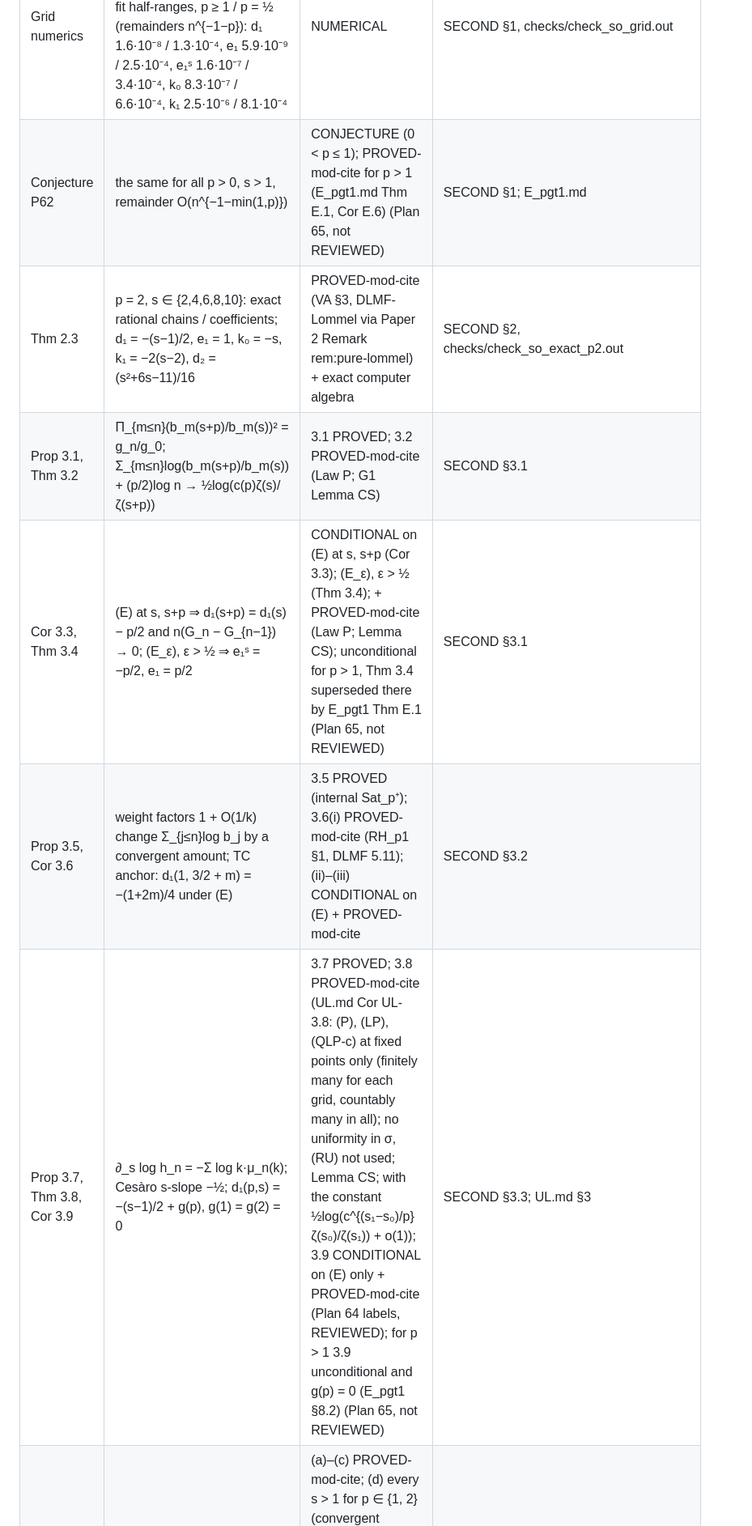
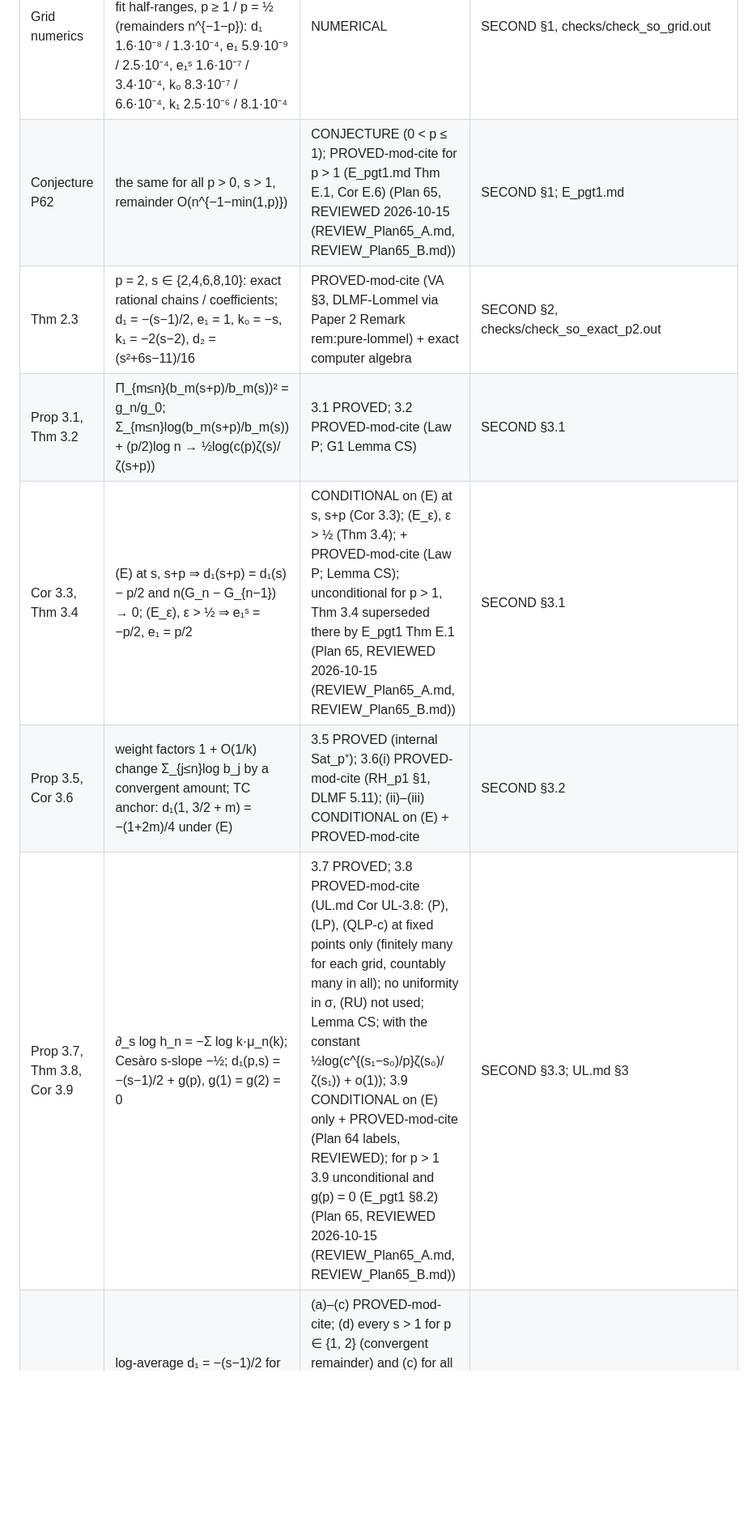
Before and after one commit to speagleg/jacobi-asymptotics, a Markdown page: THEOREMS.md, the part around one of its changes. Shown at 81% size. Rendered like a GitHub page; blank space fills up the shorter version.

```diff
--- a/THEOREMS.md
+++ b/THEOREMS.md
@@ -369,12 +369,12 @@ Pairings: repo a_n = α_{n−1}, so "a_n/(2b_n)" = α_{n−1}/(2b_n) (coefficien
 | Name | Statement | Label | Location |
 |---|---|---|---|
 | Grid numerics | d₁ = −(s−1)/2, e₁ = p/2, e₁ˢ = −p/2, k₀ = −(s−1) − p/2, k₁ = −(p+2)(2s−2−p)/(2p); maximal fit half-ranges, p ≥ 1 / p = ½ (remainders n^{−1−p}): d₁ 1.6·10⁻⁸ / 1.3·10⁻⁴, e₁ 5.9·10⁻⁹ / 2.5·10⁻⁴, e₁ˢ 1.6·10⁻⁷ / 3.4·10⁻⁴, k₀ 8.3·10⁻⁷ / 6.6·10⁻⁴, k₁ 2.5·10⁻⁶ / 8.1·10⁻⁴ | NUMERICAL | SECOND §1, checks/check_so_grid.out |
-| Conjecture P62 | the same for all p > 0, s > 1, remainder O(n^{−1−min(1,p)}) | CONJECTURE (0 < p ≤ 1); PROVED-mod-cite for p > 1 (E_pgt1.md Thm E.1, Cor E.6) (Plan 65, not REVIEWED) | SECOND §1; E_pgt1.md |
+| Conjecture P62 | the same for all p > 0, s > 1, remainder O(n^{−1−min(1,p)}) | CONJECTURE (0 < p ≤ 1); PROVED-mod-cite for p > 1 (E_pgt1.md Thm E.1, Cor E.6) (Plan 65, REVIEWED 2026-10-15 (REVIEW_Plan65_A.md, REVIEW_Plan65_B.md)) | SECOND §1; E_pgt1.md |
 | Thm 2.3 | p = 2, s ∈ {2,4,6,8,10}: exact rational chains / coefficients; d₁ = −(s−1)/2, e₁ = 1, k₀ = −s, k₁ = −2(s−2), d₂ = (s²+6s−11)/16 | PROVED-mod-cite (VA §3, DLMF-Lommel via Paper 2 Remark rem:pure-lommel) + exact computer algebra | SECOND §2, checks/check_so_exact_p2.out |
 | Prop 3.1, Thm 3.2 | Π_{m≤n}(b_m(s+p)/b_m(s))² = g_n/g_0; Σ_{m≤n}log(b_m(s+p)/b_m(s)) + (p/2)log n → ½log(c(p)ζ(s)/ζ(s+p)) | 3.1 PROVED; 3.2 PROVED-mod-cite (Law P; G1 Lemma CS) | SECOND §3.1 |
-| Cor 3.3, Thm 3.4 | (E) at s, s+p ⇒ d₁(s+p) = d₁(s) − p/2 and n(G_n − G_{n−1}) → 0; (E_ε), ε > ½ ⇒ e₁ˢ = −p/2, e₁ = p/2 | CONDITIONAL on (E) at s, s+p (Cor 3.3); (E_ε), ε > ½ (Thm 3.4); + PROVED-mod-cite (Law P; Lemma CS); unconditional for p > 1, Thm 3.4 superseded there by E_pgt1 Thm E.1 (Plan 65, not REVIEWED) | SECOND §3.1 |
+| Cor 3.3, Thm 3.4 | (E) at s, s+p ⇒ d₁(s+p) = d₁(s) − p/2 and n(G_n − G_{n−1}) → 0; (E_ε), ε > ½ ⇒ e₁ˢ = −p/2, e₁ = p/2 | CONDITIONAL on (E) at s, s+p (Cor 3.3); (E_ε), ε > ½ (Thm 3.4); + PROVED-mod-cite (Law P; Lemma CS); unconditional for p > 1, Thm 3.4 superseded there by E_pgt1 Thm E.1 (Plan 65, REVIEWED 2026-10-15 (REVIEW_Plan65_A.md, REVIEW_Plan65_B.md)) | SECOND §3.1 |
 | Prop 3.5, Cor 3.6 | weight factors 1 + O(1/k) change Σ_{j≤n}log b_j by a convergent amount; TC anchor: d₁(1, 3/2 + m) = −(1+2m)/4 under (E) | 3.5 PROVED (internal Sat_p⁺); 3.6(i) PROVED-mod-cite (RH_p1 §1, DLMF 5.11); (ii)–(iii) CONDITIONAL on (E) + PROVED-mod-cite | SECOND §3.2 |
-| Prop 3.7, Thm 3.8, Cor 3.9 | ∂_s log h_n = −Σ log k·μ_n(k); Cesàro s-slope −½; d₁(p,s) = −(s−1)/2 + g(p), g(1) = g(2) = 0 | 3.7 PROVED; 3.8 PROVED-mod-cite (UL.md Cor UL-3.8: (P), (LP), (QLP-c) at fixed points only (finitely many for each grid, countably many in all); no uniformity in σ, (RU) not used; Lemma CS; with the constant ½log(c^{(s₁−s₀)/p}ζ(s₀)/ζ(s₁)) + o(1)); 3.9 CONDITIONAL on (E) only + PROVED-mod-cite (Plan 64 labels, REVIEWED); for p > 1 3.9 unconditional and g(p) = 0 (E_pgt1 §8.2) (Plan 65, not REVIEWED) | SECOND §3.3; UL.md §3 |
+| Prop 3.7, Thm 3.8, Cor 3.9 | ∂_s log h_n = −Σ log k·μ_n(k); Cesàro s-slope −½; d₁(p,s) = −(s−1)/2 + g(p), g(1) = g(2) = 0 | 3.7 PROVED; 3.8 PROVED-mod-cite (UL.md Cor UL-3.8: (P), (LP), (QLP-c) at fixed points only (finitely many for each grid, countably many in all); no uniformity in σ, (RU) not used; Lemma CS; with the constant ½log(c^{(s₁−s₀)/p}ζ(s₀)/ζ(s₁)) + o(1)); 3.9 CONDITIONAL on (E) only + PROVED-mod-cite (Plan 64 labels, REVIEWED); for p > 1 3.9 unconditional and g(p) = 0 (E_pgt1 §8.2) (Plan 65, REVIEWED 2026-10-15 (REVIEW_Plan65_A.md, REVIEW_Plan65_B.md)) | SECOND §3.3; UL.md §3 |
 | Thm 3.10 | log-average d₁ = −(s−1)/2 for p = 2, s ∈ 2+2ℕ₀ and p = 1, s ∈ 3/2+ℕ₀ (⇔ log h_n of the zeta-value Hankel ratios to O(1)) | (a)–(c) PROVED-mod-cite; (d) every s > 1 for p ∈ {1, 2} (convergent remainder) and (c) for all real shifts: PROVED-mod-cite (UL.md Cor UL-3.10: UF-lim; SECOND §2 Input (VA, DLMF-Lommel); Cor 3.6(i) (RH_p1 §1, DLMF 5.11); Plan 64, REVIEWED) | SECOND §3.4; UL.md §3 |
 | UF-lim (Plan 64) | h_n(s)/h_n(s₀) = c(p)^{(s−s₀)/p}n^{−(s−s₀)}(1 + o(1)), uniformly for s, s₀ in compacts of (1, ∞), every p > 0 (via a minimum/duality sandwich, Lemma V) | PROVED-mod-cite ((P), (LP), (QLP-c) at fixed points only (finitely many for each grid, countably many in all); no uniformity in σ, (RU) not used; Lemma CS); Lemma V PROVED | UL.md §§1–2 |
 | UP (Plan 64) | Law P uniform on compacts in s: sup_K\|n^pb_n − c\|, \|n^pg_n − c\|, \|n^pα_n − 2c\| → 0 (removes the (RU) dependence of SECOND's (UΛ)-status α-part, review F10) | PROVED-mod-cite (Thm UF-lim, hence (P), (LP), (QLP-c) at fixed points; Lemma CT) | UL.md §3 |
```
Also changed, not shown: other parts of THEOREMS.md (+4 -4 lines), 2 other files.
